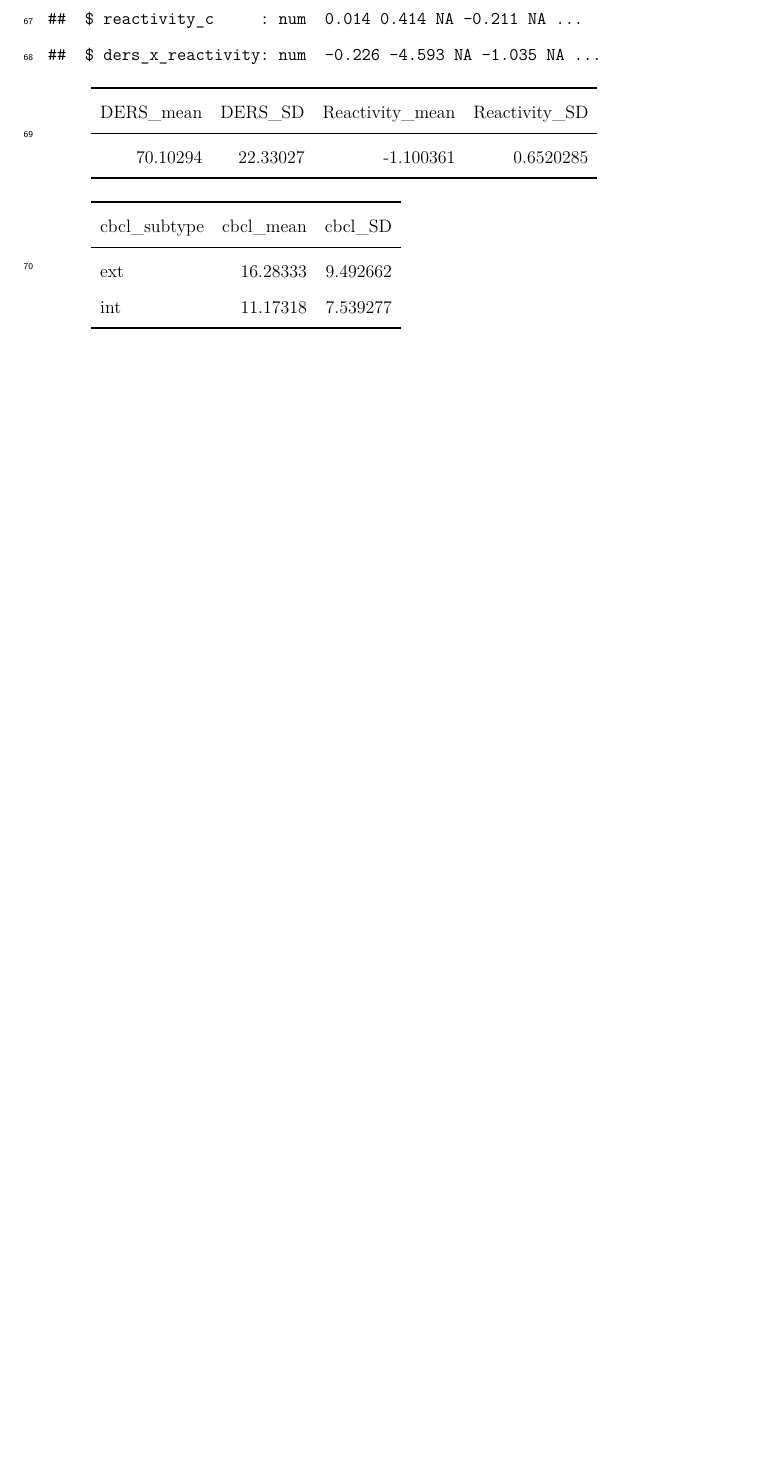
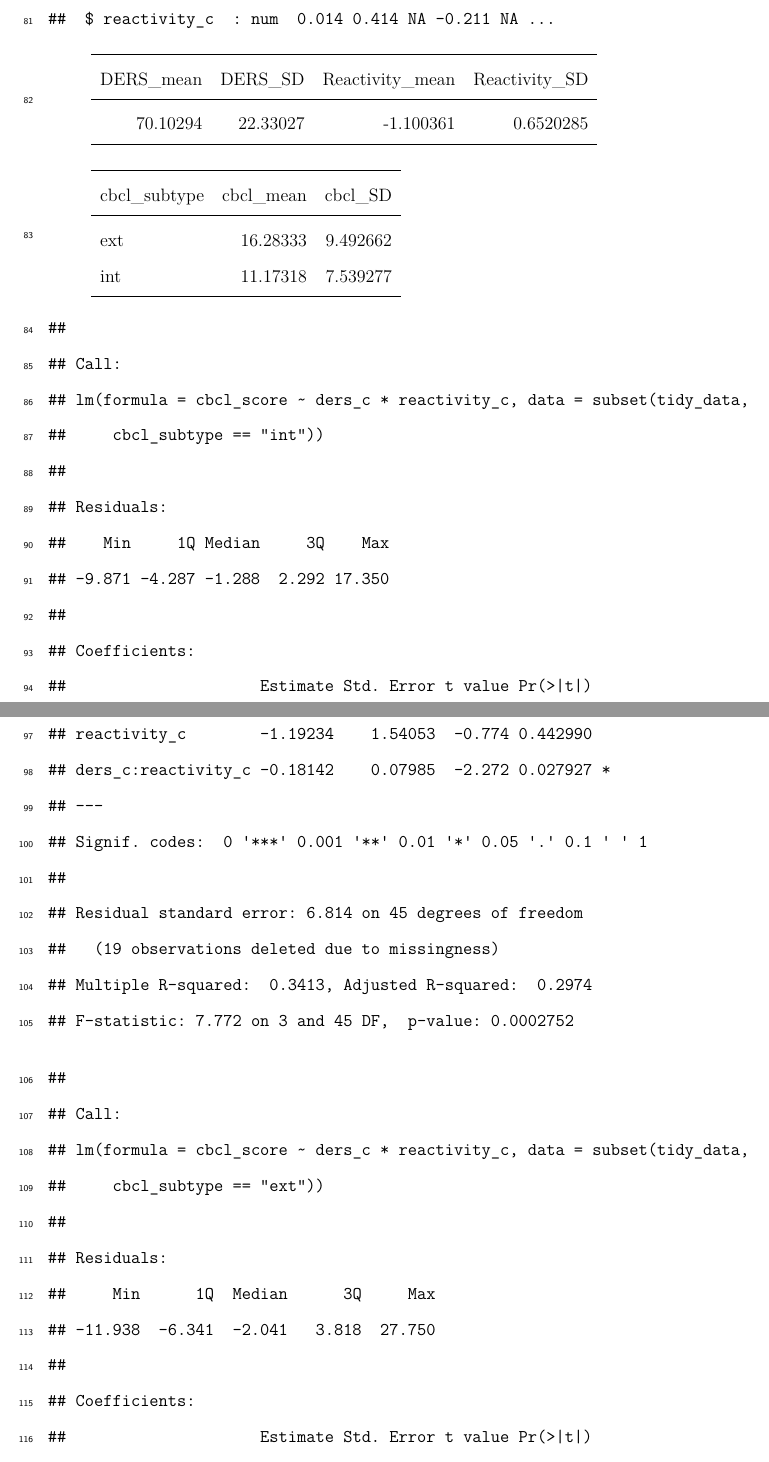
Before and after one commit to 15jennlee15/Zlab, a LaTeX paper (DataPrepScript_apa_style.tex): part of page 4 of 8 before the commit and two parts of pages 5 and 6 of 11 after it, the two joined at a grey line, cut so that both start at the same text, the shorter picture padded with empty space. Compiled offline with pdfLaTeX.

Commit message:
Added linear regression models, deleted interaction variable

```diff
--- a/DataPrepScript_apa_style.tex
+++ b/DataPrepScript_apa_style.tex
@@ -196,14 +210,13 @@ readily comprehensible to a scientist in any discipline.
-## 'data.frame':    136 obs. of  10 variables:
-##  $ family_id        : num  1001 1002 1003 1004 1005 ...
-##  $ ders             : num  54 59 87 75 48 65 55 53 54 48 ...
-##  $ child_baseline   : num  7.04 5.82 NA 5.68 NA ...
-##  $ child_lego       : num  5.95 5.13 6.67 4.37 5.04 ...
-##  $ cbcl_subtype     : chr  "int" "int" "int" "int" ...
-##  $ cbcl_score       : num  10 4 15 9 10 10 5 4 3 6 ...
-##  $ reactivity       : num  -1.086 -0.687 NA -1.312 NA ...
-##  $ ders_c           : num  -16.1 -11.1 16.9 4.9 -22.1 ...
-##  $ reactivity_c     : num  0.014 0.414 NA -0.211 NA ...
-##  $ ders_x_reactivity: num  -0.226 -4.593 NA -1.035 NA ...
+## 'data.frame':    136 obs. of  9 variables:
+##  $ family_id     : num  1001 1002 1003 1004 1005 ...
+##  $ ders          : num  54 59 87 75 48 65 55 53 54 48 ...
+##  $ child_baseline: num  7.04 5.82 NA 5.68 NA ...
+##  $ child_lego    : num  5.95 5.13 6.67 4.37 5.04 ...
+##  $ cbcl_subtype  : chr  "int" "int" "int" "int" ...
+##  $ cbcl_score    : num  10 4 15 9 10 10 5 4 3 6 ...
+##  $ reactivity    : num  -1.086 -0.687 NA -1.312 NA ...
+##  $ ders_c        : num  -16.1 -11.1 16.9 4.9 -22.1 ...
+##  $ reactivity_c  : num  0.014 0.414 NA -0.211 NA ...
 \end{verbatim}
 
 \begin{tabular}{rrrr}
@@ -223,8 +236,53 @@ int & 11.17318 & 7.539277\\
 \bottomrule
 \end{tabular}
 
-\section{Methods}\label{methods}
+\begin{verbatim}
+##
+## Call:
+## lm(formula = cbcl_score ~ ders_c * reactivity_c, data = subset(tidy_data,
+##     cbcl_subtype == "int"))
+##
+## Residuals:
+##    Min     1Q Median     3Q    Max
+## -9.871 -4.287 -1.288  2.292 17.350
+##
+## Coefficients:
+##                     Estimate Std. Error t value Pr(>|t|)
+## (Intercept)         11.00475    0.97629  11.272 1.07e-14 ***
+## ders_c               0.16504    0.04142   3.985 0.000245 ***
+## reactivity_c        -1.19234    1.54053  -0.774 0.442990
+## ders_c:reactivity_c -0.18142    0.07985  -2.272 0.027927 *
+## ---
+## Signif. codes:  0 '***' 0.001 '**' 0.01 '*' 0.05 '.' 0.1 ' ' 1
+##
+## Residual standard error: 6.814 on 45 degrees of freedom
+##   (19 observations deleted due to missingness)
+## Multiple R-squared:  0.3413, Adjusted R-squared:  0.2974
+## F-statistic: 7.772 on 3 and 45 DF,  p-value: 0.0002752
+\end{verbatim}
 
-We report how we determined our sample size, all data exclusions (if
-any), all manipulations, and all measures in the study.
+\begin{verbatim}
+##
+## Call:
+## lm(formula = cbcl_score ~ ders_c * reactivity_c, data = subset(tidy_data,
+##     cbcl_subtype == "ext"))
+##
+## Residuals:
+##     Min      1Q  Median      3Q     Max
+## -11.938  -6.341  -2.041   3.818  27.750
+##
+## Coefficients:
+##                     Estimate Std. Error t value Pr(>|t|)
+## (Intercept)         16.01973    1.32811  12.062 1.07e-15 ***
+## ders_c               0.16025    0.05634   2.844  0.00668 **
+## reactivity_c         1.72370    2.09567   0.823  0.41513
+## ders_c:reactivity_c -0.03287    0.10863  -0.303  0.76360
+## ---
+## Signif. codes:  0 '***' 0.001 '**' 0.01 '*' 0.05 '.' 0.1 ' ' 1
+##
+## Residual standard error: 9.27 on 45 degrees of freedom
+##   (19 observations deleted due to missingness)
+## Multiple R-squared:  0.1698, Adjusted R-squared:  0.1144
+## F-statistic: 3.068 on 3 and 45 DF,  p-value: 0.03733
+\end{verbatim}
 
```
Also changed, not shown: DataPrepScript_apa_style.pdf, DataPrepScript_apa_style_files/figure-latex/plots-1.pdf (added), DataPrepScript_apa_style_files/figure-latex/plots-1.png (added), DataPrepScript_apa_style_files/figure-latex/plots-2.pdf (added), DataPrepScript_apa_style_files/figure-latex/plots-2.png (added), DataPrepScript_apa_style.tex (104 more changed lines), 2 other files.
